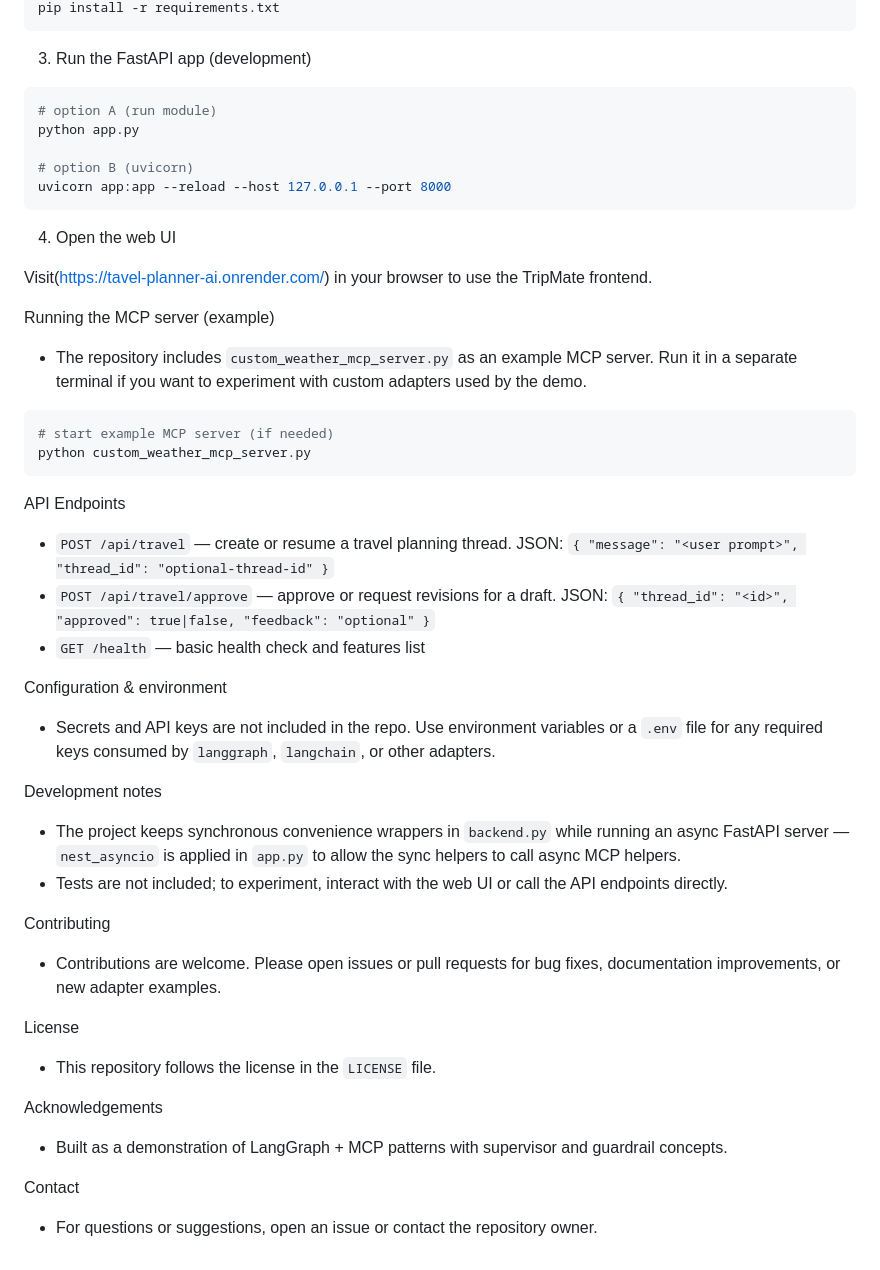
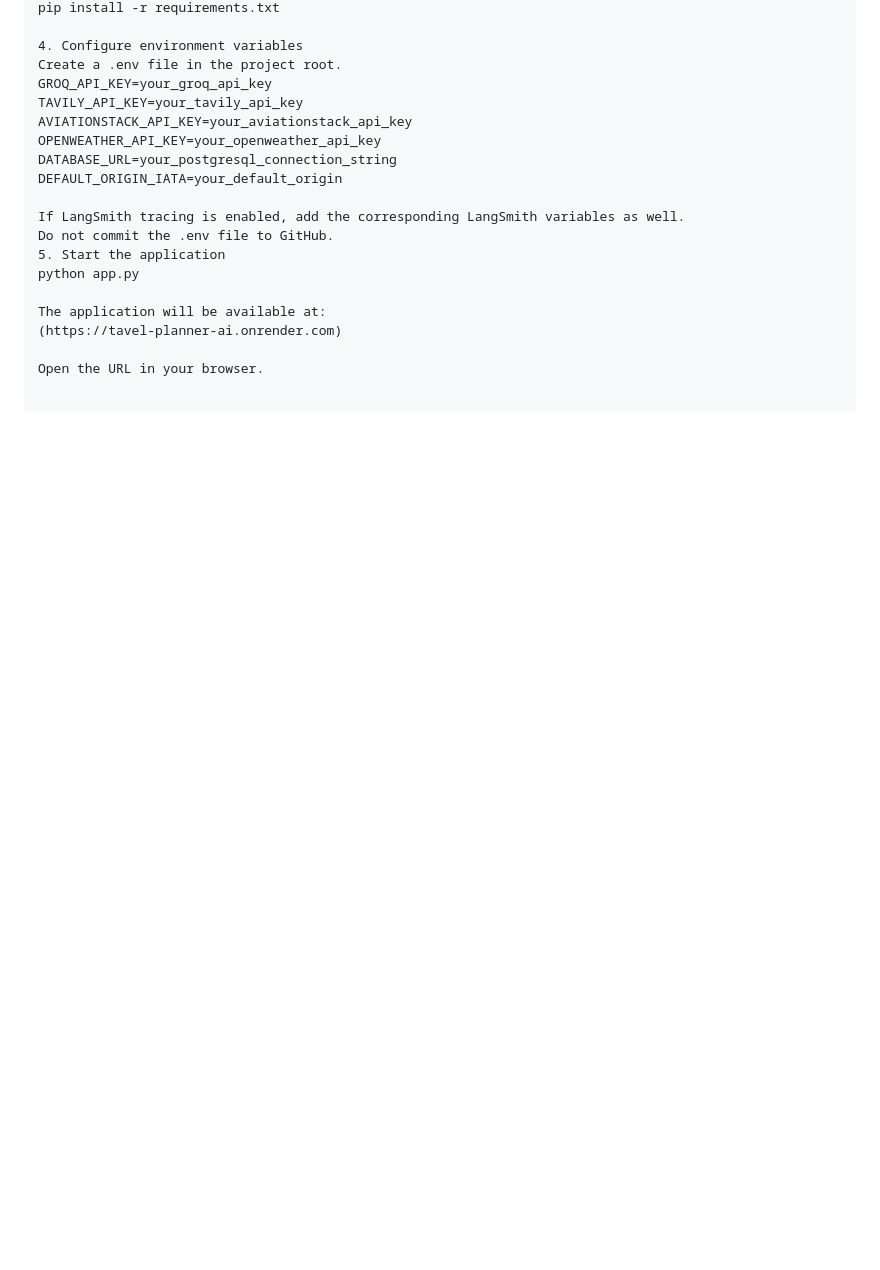
Before and after one commit to SharmaRaj-0605/tavel_planner-AI, a Markdown page: README.md, the part around one of its changes. GitHub-like rendering; blank space fills up the shorter version.

````diff
--- a/README.md
+++ b/README.md
@@ -40,48 +182,20 @@ python -m venv .venv
 pip install -r requirements.txt
-```
 
-3. Run the FastAPI app (development)
+4. Configure environment variables
+Create a .env file in the project root.
+GROQ_API_KEY=your_groq_api_key
+TAVILY_API_KEY=your_tavily_api_key
+AVIATIONSTACK_API_KEY=your_aviationstack_api_key
+OPENWEATHER_API_KEY=your_openweather_api_key
+DATABASE_URL=your_postgresql_connection_string
+DEFAULT_ORIGIN_IATA=your_default_origin
 
-```powershell
-# option A (run module)
+If LangSmith tracing is enabled, add the corresponding LangSmith variables as well.
+Do not commit the .env file to GitHub.
+5. Start the application
 python app.py
 
-# option B (uvicorn)
-uvicorn app:app --reload --host 127.0.0.1 --port 8000
-```
+The application will be available at:
+(https://tavel-planner-ai.onrender.com)
 
-4. Open the web UI
-
-Visit(https://tavel-planner-ai.onrender.com/) in your browser to use the TripMate frontend.
-
-Running the MCP server (example)
-- The repository includes `custom_weather_mcp_server.py` as an example MCP server. Run it in a separate terminal if you want to experiment with custom adapters used by the demo.
-
-```powershell
-# start example MCP server (if needed)
-python custom_weather_mcp_server.py
-```
-
-API Endpoints
-- `POST /api/travel` — create or resume a travel planning thread. JSON: `{ "message": "<user prompt>", "thread_id": "optional-thread-id" }`
-- `POST /api/travel/approve` — approve or request revisions for a draft. JSON: `{ "thread_id": "<id>", "approved": true|false, "feedback": "optional" }`
-- `GET /health` — basic health check and features list
-
-Configuration & environment
-- Secrets and API keys are not included in the repo. Use environment variables or a `.env` file for any required keys consumed by `langgraph`, `langchain`, or other adapters.
-
-Development notes
-- The project keeps synchronous convenience wrappers in `backend.py` while running an async FastAPI server — `nest_asyncio` is applied in `app.py` to allow the sync helpers to call async MCP helpers.
-- Tests are not included; to experiment, interact with the web UI or call the API endpoints directly.
-
-Contributing
-- Contributions are welcome. Please open issues or pull requests for bug fixes, documentation improvements, or new adapter examples.
-
-License
-- This repository follows the license in the `LICENSE` file.
-
-Acknowledgements
-- Built as a demonstration of LangGraph + MCP patterns with supervisor and guardrail concepts.
-
-Contact
-- For questions or suggestions, open an issue or contact the repository owner.
+Open the URL in your browser.
````
Also changed, not shown: other parts of README.md (+171 -29 lines).
